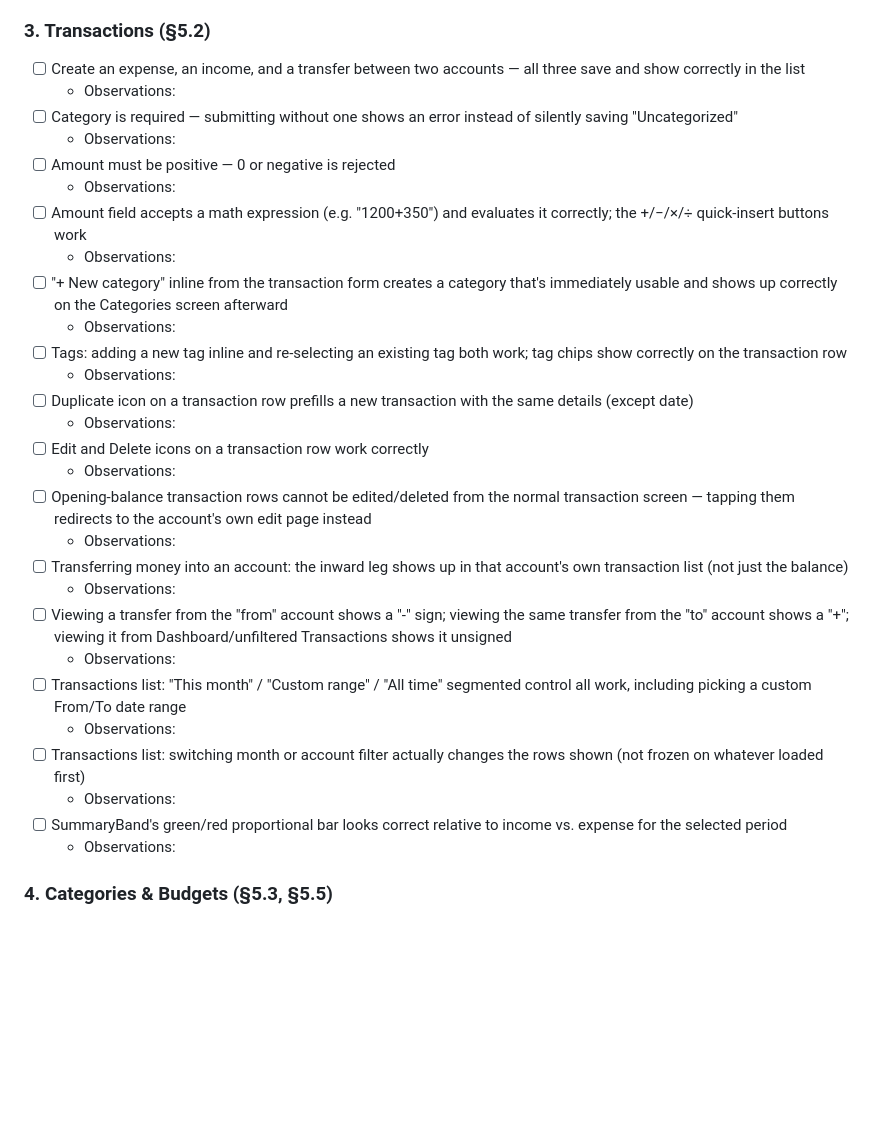
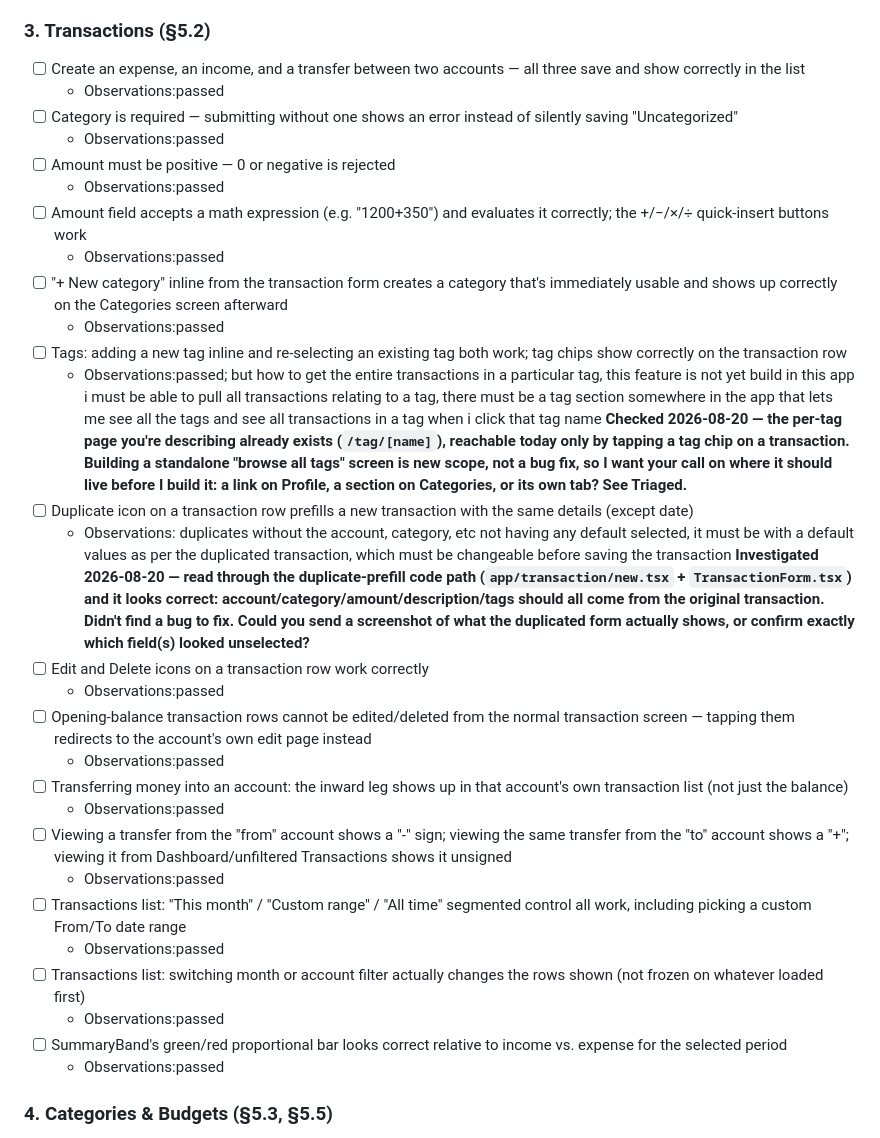
Before and after one commit to jsphemil/spending-tracker-mobile, a Markdown page: backlog.md, the part around one of its changes. Rendered like a GitHub page; blank space fills up the shorter version.

Commit message:
Log UAT round 2 (Transactions section) findings in backlog.md
Section 3 was almost entirely clean. Two items logged, neither acted on
yet: a request for a standalone "browse all tags" screen (new scope,
needs a placement decision first) and a duplicate-transaction prefill
report that the code doesn't appear to support — investigated the
account/category prefill path in TransactionForm.tsx and app/transaction/
new.tsx and found no bug, so asked for a screenshot instead of guessing.

Co-Authored-By: Claude Sonnet 5 <noreply@anthropic.com>

```diff
--- a/backlog.md
+++ b/backlog.md
@@ -117,33 +120,34 @@ _You've likely already been through onboarding once — if you don't want to wip
 
 ### 3. Transactions (§5.2)
 - [ ] Create an expense, an income, and a transfer between two accounts — all three save and show correctly in the list
-  - Observations:
+  - Observations:passed
 - [ ] Category is required — submitting without one shows an error instead of silently saving "Uncategorized"
-  - Observations:
+  - Observations:passed
 - [ ] Amount must be positive — 0 or negative is rejected
-  - Observations:
+  - Observations:passed
 - [ ] Amount field accepts a math expression (e.g. "1200+350") and evaluates it correctly; the +/−/×/÷ quick-insert buttons work
-  - Observations:
+  - Observations:passed
 - [ ] "+ New category" inline from the transaction form creates a category that's immediately usable and shows up correctly on the Categories screen afterward
-  - Observations:
+  - Observations:passed
 - [ ] Tags: adding a new tag inline and re-selecting an existing tag both work; tag chips show correctly on the transaction row
-  - Observations:
+  - Observations:passed; but how to get the entire transactions in a particular tag, this feature is not yet build in this app
+  i must be able to pull all transactions relating to a tag, there must be a tag section somewhere in the app that lets me see all the tags and see all transactions in a tag when i click that tag name **Checked 2026-08-20 — the per-tag page you're describing already exists (`/tag/[name]`), reachable today only by tapping a tag chip on a transaction. Building a standalone "browse all tags" screen is new scope, not a bug fix, so I want your call on where it should live before I build it: a link on Profile, a section on Categories, or its own tab? See Triaged.**
 - [ ] Duplicate icon on a transaction row prefills a new transaction with the same details (except date)
-  - Observations:
+  - Observations: duplicates without the account, category, etc not having any default selected, it must be with a default values as per the duplicated transaction, which must be changeable before saving the transaction **Investigated 2026-08-20 — read through the duplicate-prefill code path (`app/transaction/new.tsx` + `TransactionForm.tsx`) and it looks correct: account/category/amount/description/tags should all come from the original transaction. Didn't find a bug to fix. Could you send a screenshot of what the duplicated form actually shows, or confirm exactly which field(s) looked unselected?**
 - [ ] Edit and Delete icons on a transaction row work correctly
-  - Observations:
+  - Observations:passed
 - [ ] Opening-balance transaction rows cannot be edited/deleted from the normal transaction screen — tapping them redirects to the account's own edit page instead
-  - Observations:
+  - Observations:passed
 - [ ] Transferring money into an account: the inward leg shows up in that account's own transaction list (not just the balance)
-  - Observations:
+  - Observations:passed
 - [ ] Viewing a transfer from the "from" account shows a "-" sign; viewing the same transfer from the "to" account shows a "+"; viewing it from Dashboard/unfiltered Transactions shows it unsigned
-  - Observations:
+  - Observations:passed
 - [ ] Transactions list: "This month" / "Custom range" / "All time" segmented control all work, including picking a custom From/To date range
-  - Observations:
+  - Observations:passed
 - [ ] Transactions list: switching month or account filter actually changes the rows shown (not frozen on whatever loaded first)
-  - Observations:
+  - Observations:passed
 - [ ] SummaryBand's green/red proportional bar looks correct relative to income vs. expense for the selected period
-  - Observations:
+  - Observations:passed
 
 ### 4. Categories & Budgets (§5.3, §5.5)
 - [ ] Create, edit, and delete a category (icon + color + optional monthly budget)
```
Also changed, not shown: other parts of backlog.md (+3 -0 lines).
